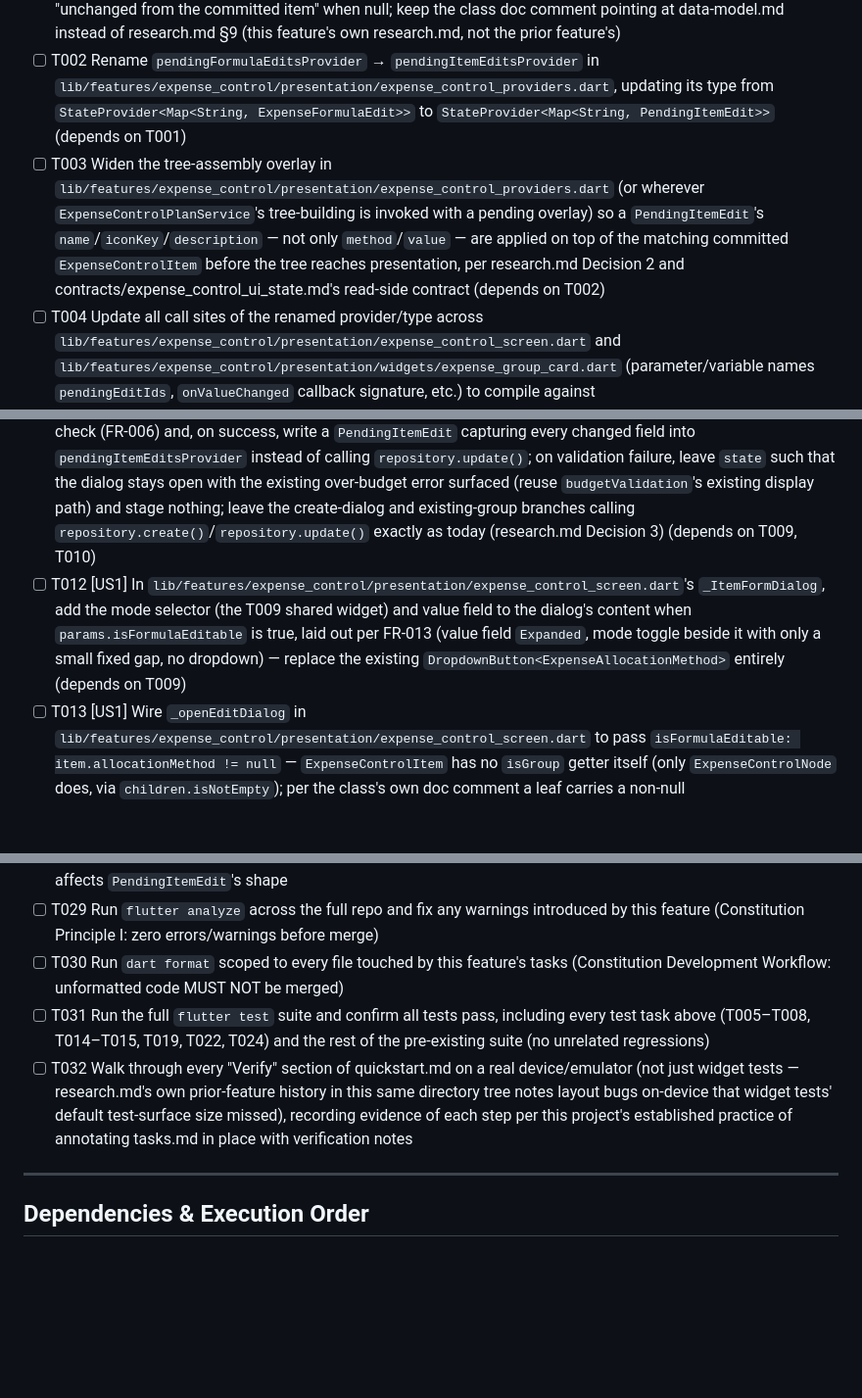
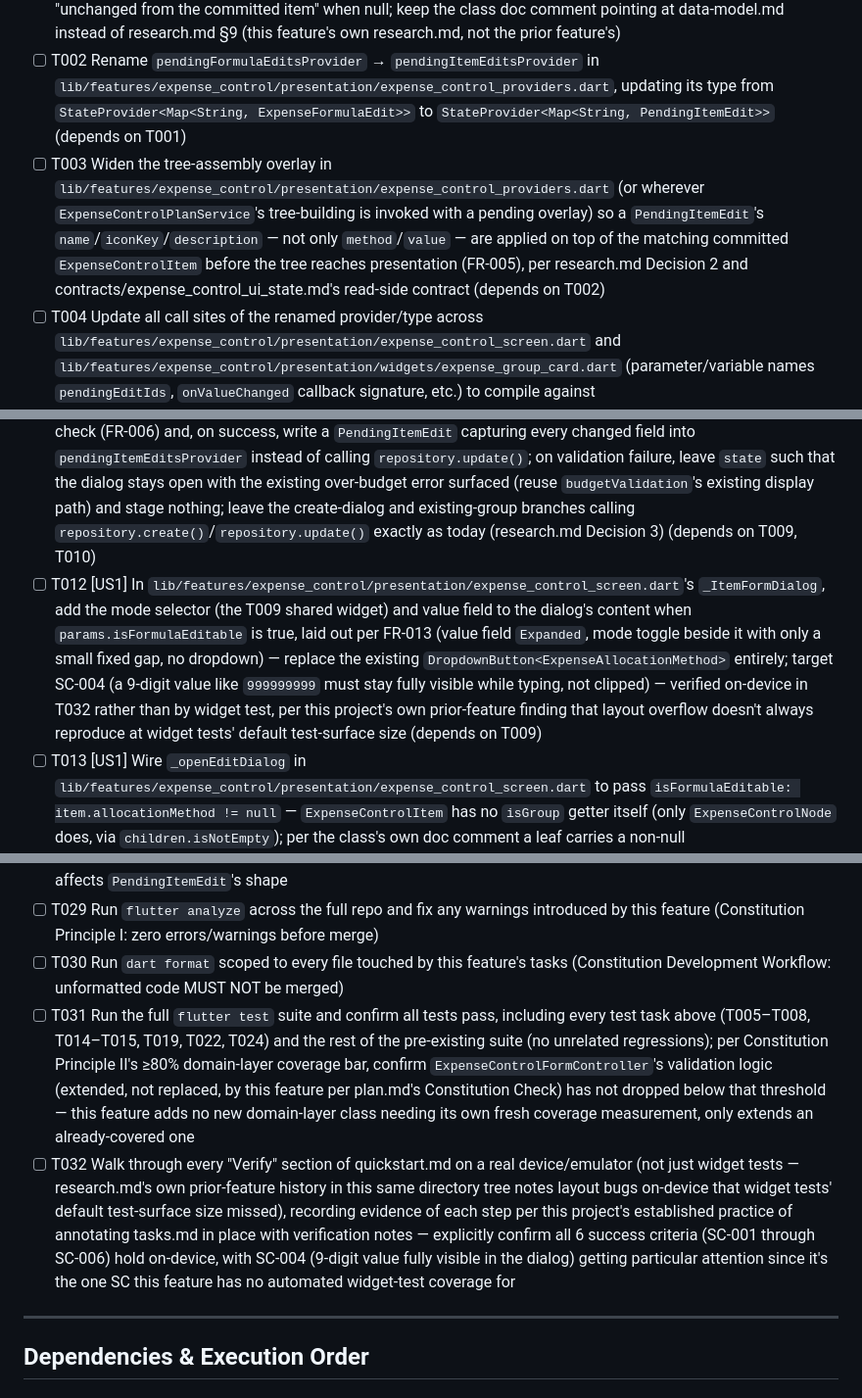
Before and after one commit to phuchuynh2712/finance, a Markdown page: specs/20260918-100444-lock-formula-dialog-edit/tasks.md, 3 parts joined by grey strips. Shown at 98% size. Rendered like a GitHub page; blank space fills up the shorter version.

```diff
--- a/specs/20260918-100444-lock-formula-dialog-edit/tasks.md
+++ b/specs/20260918-100444-lock-formula-dialog-edit/tasks.md
@@ -41,7 +41,7 @@ Single Flutter project (per plan.md's Project Structure): `lib/` for app code, `
 
 - [ ] T001 Replace `ExpenseFormulaEdit` with `PendingItemEdit` in `lib/features/expense_control/domain/expense_control_item.dart` per data-model.md: nullable `name`, `iconKey`, `description`, `method` (`ExpenseAllocationMethod?`), `value` (`double?`) — all optional, meaning "unchanged from the committed item" when null; keep the class doc comment pointing at data-model.md instead of research.md §9 (this feature's own research.md, not the prior feature's)
 - [ ] T002 Rename `pendingFormulaEditsProvider` → `pendingItemEditsProvider` in `lib/features/expense_control/presentation/expense_control_providers.dart`, updating its type from `StateProvider<Map<String, ExpenseFormulaEdit>>` to `StateProvider<Map<String, PendingItemEdit>>` (depends on T001)
-- [ ] T003 Widen the tree-assembly overlay in `lib/features/expense_control/presentation/expense_control_providers.dart` (or wherever `ExpenseControlPlanService`'s tree-building is invoked with a pending overlay) so a `PendingItemEdit`'s `name`/`iconKey`/`description` — not only `method`/`value` — are applied on top of the matching committed `ExpenseControlItem` before the tree reaches presentation, per research.md Decision 2 and contracts/expense_control_ui_state.md's read-side contract (depends on T002)
+- [ ] T003 Widen the tree-assembly overlay in `lib/features/expense_control/presentation/expense_control_providers.dart` (or wherever `ExpenseControlPlanService`'s tree-building is invoked with a pending overlay) so a `PendingItemEdit`'s `name`/`iconKey`/`description` — not only `method`/`value` — are applied on top of the matching committed `ExpenseControlItem` before the tree reaches presentation (FR-005), per research.md Decision 2 and contracts/expense_control_ui_state.md's read-side contract (depends on T002)
 - [ ] T004 Update all call sites of the renamed provider/type across `lib/features/expense_control/presentation/expense_control_screen.dart` and `lib/features/expense_control/presentation/widgets/expense_group_card.dart` (parameter/variable names `pendingEditIds`, `onValueChanged` callback signature, etc.) to compile against `pendingItemEditsProvider`/`PendingItemEdit` (depends on T002, T003)
 
 **Checkpoint**: The pending-edit map and its overlay now cover a whole item, not just its formula. Nothing user-visible has changed yet — user story implementation can now begin.
@@ -68,7 +68,7 @@ Single Flutter project (per plan.md's Project Structure): `lib/` for app code, `
 - [ ] T009 [US1] Extract `_CompactModeToggle` out of `lib/features/expense_control/presentation/widgets/expense_item_row.dart` into a shared, reusable widget (e.g. `lib/features/expense_control/presentation/widgets/allocation_mode_toggle.dart`) with its existing interactive pill behavior and 32px-tall styling intact, updating `expense_item_row.dart`'s current usage to import it from its new location — this must land *before* T010 removes the toggle's inline usage entirely, since T010 has nothing left to reuse from if this file's copy is deleted first (depends on T004)
 - [ ] T010 [US1] In `lib/features/expense_control/presentation/widgets/expense_item_row.dart`, replace `_FormulaField`'s `TextField` + (now-extracted-per-T009) mode-toggle `Row` with a non-interactive presentation: a `Text` showing the formatted value (reusing `formatPercent`/the fixed-amount formatter per the value's `method`) sized to its content (no fixed `width: 96`, per FR-001's mockup-matching requirement), plus the mode conveyed visually but non-interactively (FR-002 — exact treatment left to implementation judgment per Clarifications) — delete `_FormulaFieldState`'s `TextEditingController`/`_emit`/`onChanged` wiring entirely, since there is no more inline input to emit from (depends on T009)
 - [ ] T011 [US1] Update `ExpenseControlFormController` in `lib/features/expense_control/presentation/expense_control_form_controller.dart`: for an existing **leaf** item (`existingItem != null && isFormulaEditable == true`), change `save()` to run the existing budget-validation check (FR-006) and, on success, write a `PendingItemEdit` capturing every changed field into `pendingItemEditsProvider` instead of calling `repository.update()`; on validation failure, leave `state` such that the dialog stays open with the existing over-budget error surfaced (reuse `budgetValidation`'s existing display path) and stage nothing; leave the create-dialog and existing-group branches calling `repository.create()`/`repository.update()` exactly as today (research.md Decision 3) (depends on T009, T010)
-- [ ] T012 [US1] In `lib/features/expense_control/presentation/expense_control_screen.dart`'s `_ItemFormDialog`, add the mode selector (the T009 shared widget) and value field to the dialog's content when `params.isFormulaEditable` is true, laid out per FR-013 (value field `Expanded`, mode toggle beside it with only a small fixed gap, no dropdown) — replace the existing `DropdownButton<ExpenseAllocationMethod>` entirely (depends on T009)
+- [ ] T012 [US1] In `lib/features/expense_control/presentation/expense_control_screen.dart`'s `_ItemFormDialog`, add the mode selector (the T009 shared widget) and value field to the dialog's content when `params.isFormulaEditable` is true, laid out per FR-013 (value field `Expanded`, mode toggle beside it with only a small fixed gap, no dropdown) — replace the existing `DropdownButton<ExpenseAllocationMethod>` entirely; target SC-004 (a 9-digit value like `999999999` must stay fully visible while typing, not clipped) — verified on-device in T032 rather than by widget test, per this project's own prior-feature finding that layout overflow doesn't always reproduce at widget tests' default test-surface size (depends on T009)
 - [ ] T013 [US1] Wire `_openEditDialog` in `lib/features/expense_control/presentation/expense_control_screen.dart` to pass `isFormulaEditable: item.allocationMethod != null` — `ExpenseControlItem` has no `isGroup` getter itself (only `ExpenseControlNode` does, via `children.isNotEmpty`); per the class's own doc comment a leaf carries a non-null `allocationMethod`/`allocationValue` while a group's are both null, so this is the correct leaf-vs-group test from an `ExpenseControlItem` alone — replacing today's hardcoded `isFormulaEditable: false` for all edits (FR-003) (depends on T012)
 
 **Checkpoint**: A leaf's formula can now only be changed via the dialog, staged in-memory; the inline display is a static label. Not yet committable to the database (that's US2) — `flutter test` for this phase's scope should pass with US2's commit-path tests still pending/skipped.
@@ -164,8 +164,8 @@ Single Flutter project (per plan.md's Project Structure): `lib/` for app code, `
 - [ ] T028 Resolve data-model.md's open question about `PendingItemEdit.description`'s unchanged-vs-cleared ambiguity: either confirm plain `String?` is sufficient (staged-clearing a description is not reachable through the current dialog UI, or an empty string is an acceptable stand-in for "cleared") and document that decision, or implement the tri-state wrapper data-model.md describes — resolve before or during T001, not after, since it affects `PendingItemEdit`'s shape
 - [ ] T029 Run `flutter analyze` across the full repo and fix any warnings introduced by this feature (Constitution Principle I: zero errors/warnings before merge)
 - [ ] T030 Run `dart format` scoped to every file touched by this feature's tasks (Constitution Development Workflow: unformatted code MUST NOT be merged)
-- [ ] T031 Run the full `flutter test` suite and confirm all tests pass, including every test task above (T005–T008, T014–T015, T019, T022, T024) and the rest of the pre-existing suite (no unrelated regressions)
-- [ ] T032 Walk through every "Verify" section of quickstart.md on a real device/emulator (not just widget tests — research.md's own prior-feature history in this same directory tree notes layout bugs on-device that widget tests' default test-surface size missed), recording evidence of each step per this project's established practice of annotating tasks.md in place with verification notes
+- [ ] T031 Run the full `flutter test` suite and confirm all tests pass, including every test task above (T005–T008, T014–T015, T019, T022, T024) and the rest of the pre-existing suite (no unrelated regressions); per Constitution Principle II's ≥80% domain-layer coverage bar, confirm `ExpenseControlFormController`'s validation logic (extended, not replaced, by this feature per plan.md's Constitution Check) has not dropped below that threshold — this feature adds no new domain-layer class needing its own fresh coverage measurement, only extends an already-covered one
+- [ ] T032 Walk through every "Verify" section of quickstart.md on a real device/emulator (not just widget tests — research.md's own prior-feature history in this same directory tree notes layout bugs on-device that widget tests' default test-surface size missed), recording evidence of each step per this project's established practice of annotating tasks.md in place with verification notes — explicitly confirm all 6 success criteria (SC-001 through SC-006) hold on-device, with SC-004 (9-digit value fully visible in the dialog) getting particular attention since it's the one SC this feature has no automated widget-test coverage for
 
 ---
 
```
Also changed, not shown: other parts of specs/20260918-100444-lock-formula-dialog-edit/tasks.md (+8 -8 lines).
